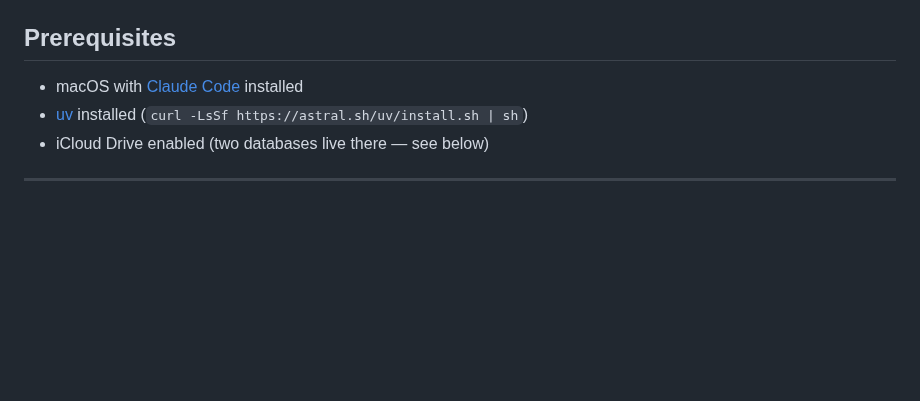
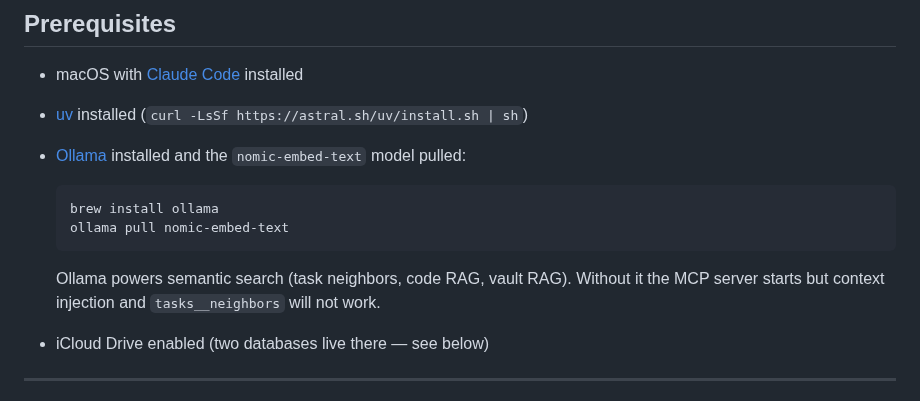
Before and after one commit to debaditya-mohankudo/Lite-Task-Framework-w-Claude-hooks, a Markdown page: docs/setup.md, the part around the change. Drawn GitHub-style; blank space fills up the shorter version.

Commit message:
docs(setup): add Ollama as a required prerequisite
Document brew install + nomic-embed-text pull as required setup steps.
Clarify that without Ollama, semantic search and task neighbors won't work.

task:af06df7a

Co-Authored-By: Claude Sonnet 4.6 <noreply@anthropic.com>

````diff
--- a/docs/setup.md
+++ b/docs/setup.md
@@ -8,6 +8,14 @@ How to get claude-hooks running from scratch on a new machine or when sharing th
 
 - macOS with [Claude Code](https://claude.ai/code) installed
 - [uv](https://docs.astral.sh/uv/) installed (`curl -LsSf https://astral.sh/uv/install.sh | sh`)
+- [Ollama](https://ollama.com/download) installed and the `nomic-embed-text` model pulled:
+
+  ```bash
+  brew install ollama
+  ollama pull nomic-embed-text
+  ```
+
+  Ollama powers semantic search (task neighbors, code RAG, vault RAG). Without it the MCP server starts but context injection and `tasks__neighbors` will not work.
 - iCloud Drive enabled (two databases live there — see below)
 
 ---
````
